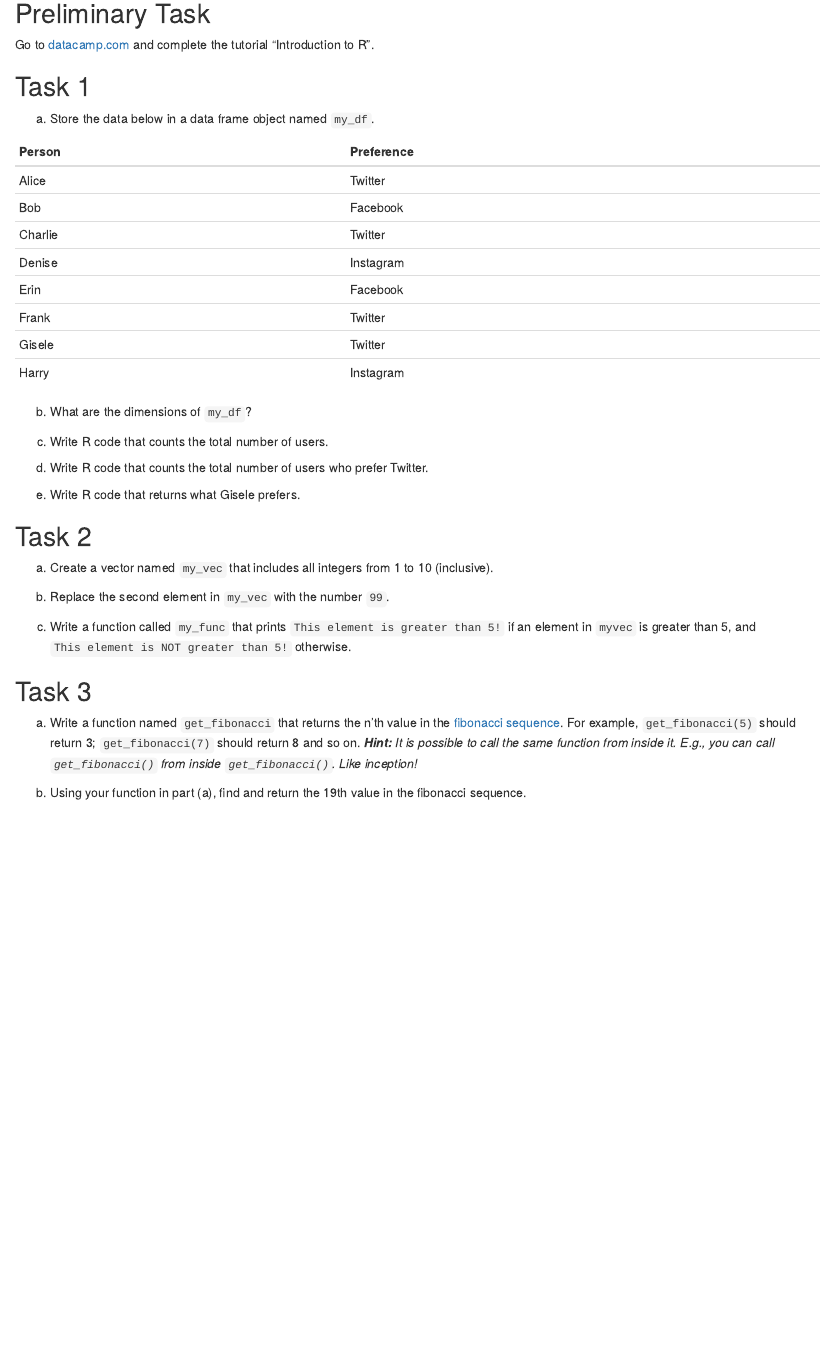
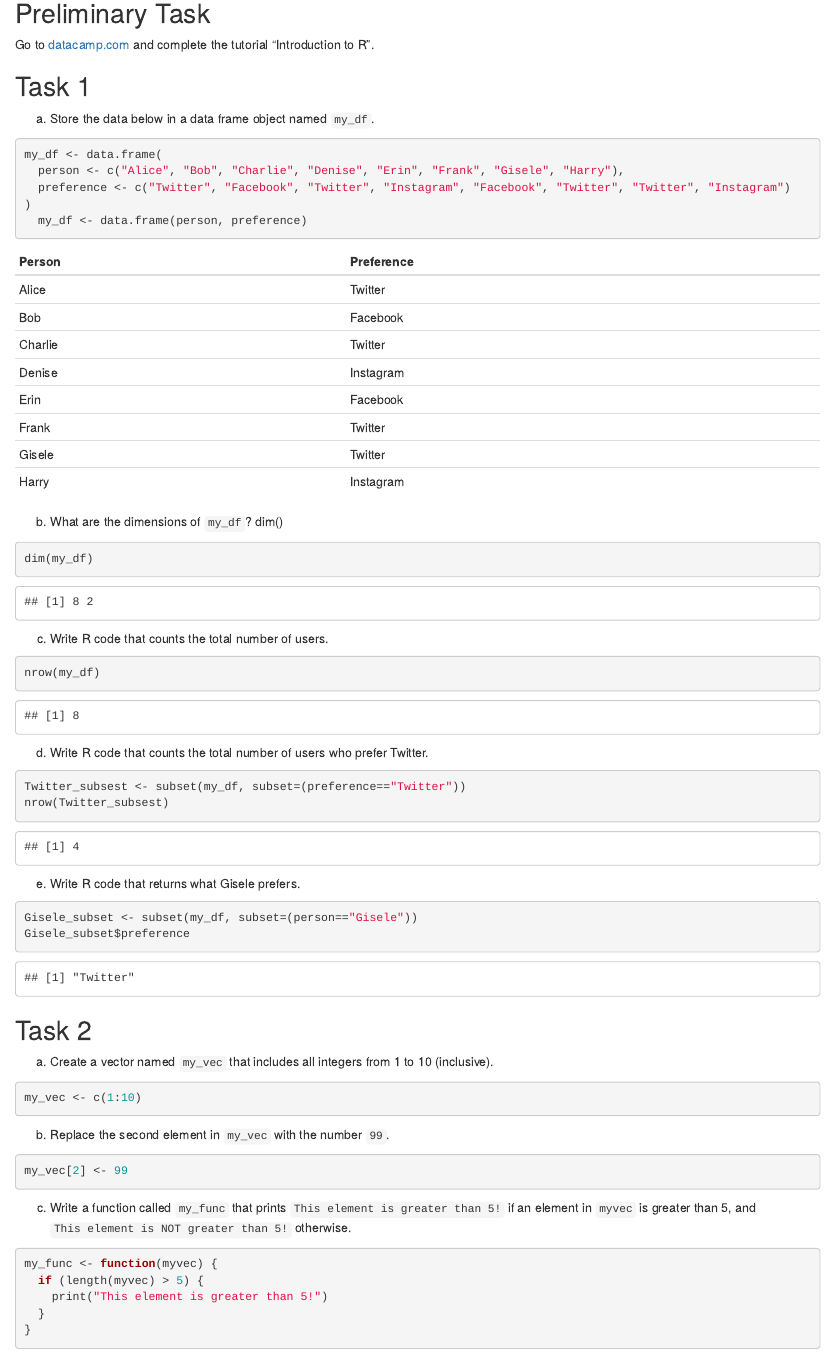
Before and after one commit to HyunYoungC/HyunYoung_data180, an R Markdown document (hw1/hw1.Rmd): the page in a window 1100 px wide, from 390 px down. Rendered offline with R 4.5, knitr and Pandoc, with nearby package versions.

Commit message:
hw1 completed

````diff
--- a/hw1/hw1.Rmd
+++ b/hw1/hw1.Rmd
@@ -2,8 +2,8 @@
 title: "HW 1"
 subtitle: "Data 180, Professor Kennedy"
 author:
-  name: "Your Name"
-  email: "XXXX@dickinson.edu"
+  name: "HyunYoung Cho"
+  email: "chohy@dickinson.edu"
 date: '`r format(Sys.Date(), "%B %d, %Y")`'
 output:
   html_document
@@ -24,8 +24,13 @@ Go to [datacamp.com](https://datacamp.com) and complete the tutorial "Introducti
 
 ## Task 1
 a) Store the data below in a data frame object named `my_df`.
-
-
+```{r}
+my_df <- data.frame(
+  person <- c("Alice", "Bob", "Charlie", "Denise", "Erin", "Frank", "Gisele", "Harry"),
+  preference <- c("Twitter", "Facebook", "Twitter", "Instagram", "Facebook", "Twitter", "Twitter", "Instagram")
+)
+  my_df <- data.frame(person, preference)
+```
 |Person | Preference|
 |:------|:----------|
 |Alice | Twitter |
@@ -38,16 +43,40 @@ a) Store the data below in a data frame object named `my_df`.
 | Harry | Instagram |
 
 b) What are the dimensions of `my_df`?
+dim()
+```{r}
+dim(my_df)
+```
 
 c) Write R code that counts the total number of users.
+```{r}
+nrow(my_df)
+```
 
 d) Write R code that counts the total number of users who prefer Twitter.
-
+```{r}
+Twitter_subsest <- subset(my_df, subset=(preference=="Twitter"))
+nrow(Twitter_subsest)
+```
 e) Write R code that returns what Gisele prefers.
-
+```{r}
+Gisele_subset <- subset(my_df, subset=(person=="Gisele"))
+Gisele_subset$preference
+```
 ## Task 2
 a) Create a vector named `my_vec` that includes all integers from 1 to 10 (inclusive).
+```{r}
+my_vec <- c(1:10)
+```
+b) Replace the second element in `my_vec` with the number `99`.
+```{r}
+my_vec[2] <- 99
+```
+c) Write a function called `my_func` that prints `This element is greater than 5!` if an element in `myvec` is greater than 5, and `This element is NOT greater than 5!` otherwise.
+```{r}
+my_func <- function(myvec) {
+  if (length(myvec) > 5) {
+    print("This element is greater than 5!")
+  }
+}
 
-b) Replace the second element in `my_vec` with the number `99`.
-
-c) Write a function called `my_func` that prints `This element is greater than 5!` if an element in `myvec` is greater than 5, and `This element is NOT greater than 5!` otherwise.
````
Also changed, not shown: hw1/hw1.Rmd (18 more changed lines).
